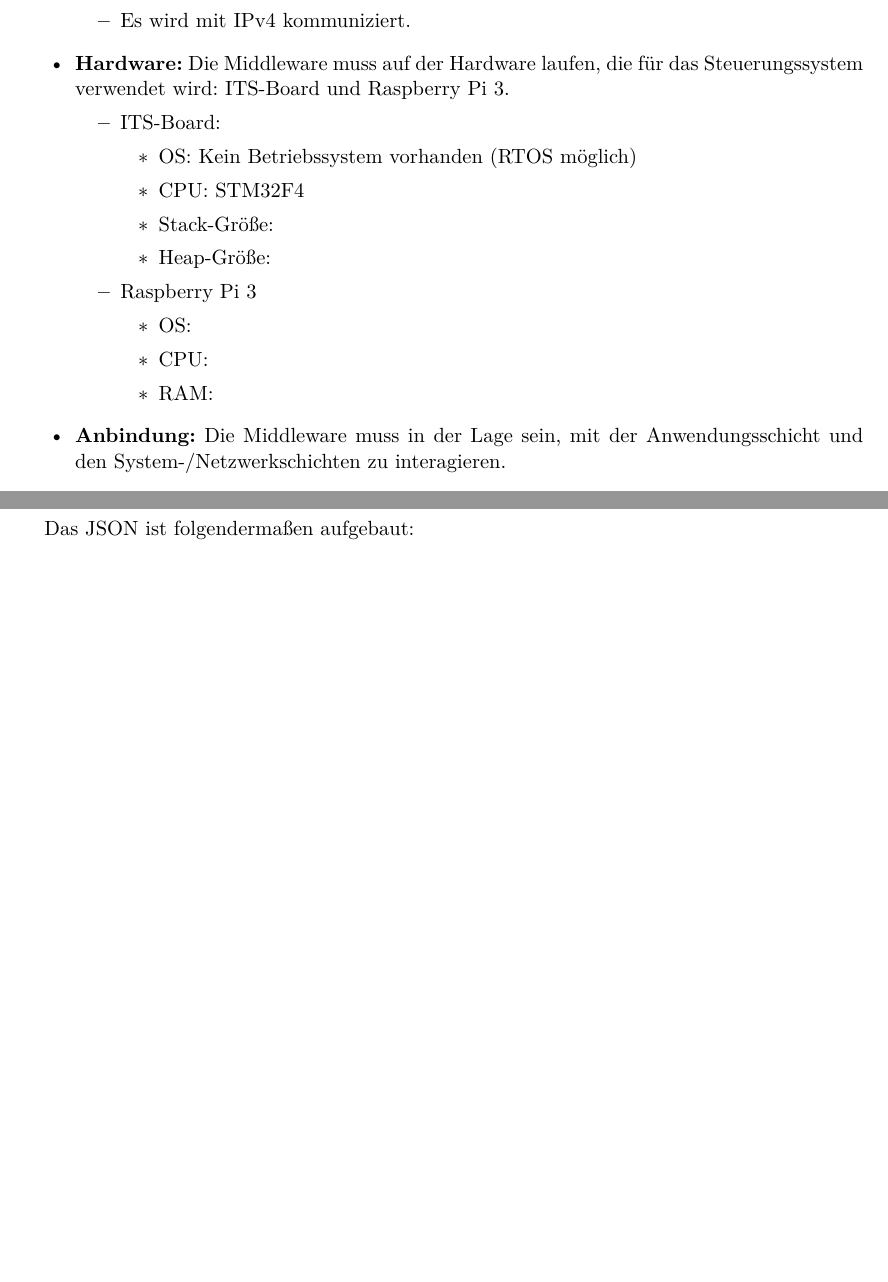
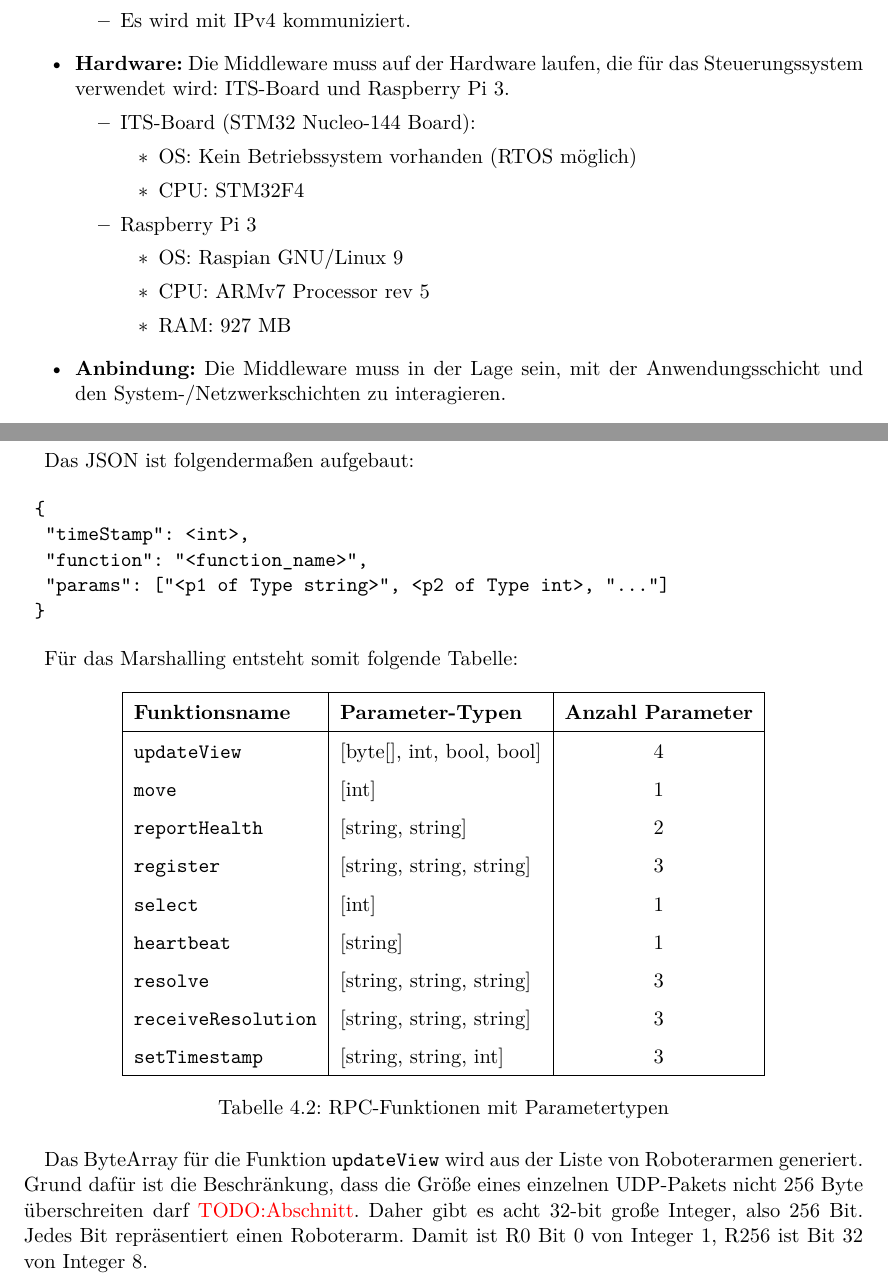
Before and after one commit to DavidDao1997/VS_Praktikum-2025-SoSe, a LaTeX document (Docs/Middleware/vs-arc42-dokumentation.tex, which reads Docs/Middleware/loesungsstrategie.tex, Docs/Middleware/randbedingungen.tex): two parts of pages 8 and 18 of 31 before the commit and two parts of pages 8 and 18 of 30 after it, joined at a grey line, cut so that both start at the same text, the shorter picture padded with empty space. Compiled offline with pdfLaTeX.

Commit message:
Add Text

```diff
--- a/Docs/Middleware/loesungsstrategie.tex
+++ b/Docs/Middleware/loesungsstrategie.tex
@@ -116,4 +116,48 @@ Die IDL dient der Serialisierung und Zuordnung der RPC Aufrufe. Zur Serialisieru
 \subsection{copy in/ copy out}
 Zum Senden der RPC werden die Nachrichten in eine Nachricht kopiert, damit direkte Speciherzugriffe verhindert werden.  \textcolor{red}{TODO:Quelle} Dafür wird ein Format gefunden das für alle Nodes im verteilten System gleich ist. Unter anderem ist JSON ein geeignetes Forma  \textcolor{red}{TODO:Quelle}.  Dieses ist einfach zu verstehen und an für diese Anwendung einen angemessenen Overhead. Zudem ist JSON ein offenener Standard. Andere Formate wie XML haben einen größeren Overhead und sind für die Umsetzung eher nicht geeignet, da auch das Parsen komplexer ist  \textcolor{red}{TODO:Quelle}.
 
+
 Das JSON ist folgendermaßen aufgebaut:
+
+\begin{verbatim}
+	{
+		"timeStamp": <int>,
+		"function": "<function_name>",
+		"params": ["<p1 of Type string>", <p2 of Type int>, "..."]
+	}
+\end{verbatim}
+
+
+Für das Marshalling entsteht somit folgende Tabelle:
+
+
+\begin{table}[h!]
+	\centering
+	\begin{tabular}{|l|l|c|}
+		\hline
+		\textbf{Funktionsname} & \textbf{Parameter-Typen} & \textbf{Anzahl Parameter} \\
+		\hline
+		\texttt{updateView} & [byte[], int, bool, bool] & 4 \\
+		\texttt{move} & [int] & 1 \\
+		%\texttt{registerActuator} & [string, bool] & 2 \\
+		\texttt{reportHealth} & [string, string] & 2 \\
+		\texttt{register} & [string, string, string] & 3 \\
+		\texttt{select} & [int] & 1 \\
+		\texttt{heartbeat} & [string] & 1 \\
+		\texttt{resolve} & [string, string, string] & 3 \\
+		\texttt{receiveResolution} & [string, string, string] & 3 \\
+		\texttt{setTimestamp} & [string, string, int] & 3 \\
+
+		\hline
+	\end{tabular}
+	\caption{RPC-Funktionen mit Parametertypen}
+\end{table}
+
+%void updateView(robots:String[],selected: int, error:bool, confirm: bool),
+%void move(ActuatorDirection:actuatorDirection),
+%void move(robotDirection:RobotDirection),
+%void registerActuator(actuatorName: String,isAlive: boolean),
+%void select(SelectDirection selectDirection),
+%void reportHealth(serviceName: String, subscription: String)
+
+Das ByteArray für die Funktion \texttt{updateView} wird aus der Liste von Roboterarmen generiert. Grund dafür ist die Beschränkung, dass die Größe eines einzelnen UDP-Pakets nicht 256 Byte überschreiten darf \textcolor{red}{TODO:Abschnitt}. Daher gibt es acht 32-bit große Integer, also 256 Bit. Jedes Bit repräsentiert einen Roboterarm. Damit ist R0 Bit 0 von Integer 1, R256 ist Bit 32 von Integer 8.
--- a/Docs/Middleware/randbedingungen.tex
+++ b/Docs/Middleware/randbedingungen.tex
@@ -18,19 +18,17 @@ Dieses Kapitel beschreibt die Rahmenbedingungen, unter denen die Middleware entw
     \end{itemize}
     \item \textbf{Hardware:} Die Middleware muss auf der Hardware laufen, die für das Steuerungssystem verwendet wird: ITS-Board und Raspberry Pi 3.
     \begin{itemize}
-    	\item ITS-Board:
+    	\item ITS-Board (STM32 Nucleo-144 Board):
     	\begin{itemize}
     		\item OS: Kein Betriebssystem vorhanden (RTOS möglich)
     		\item CPU: STM32F4
-    		\item Stack-Größe:
-    		\item Heap-Größe:
 
     	\end{itemize}
     	\item Raspberry Pi 3
     	\begin{itemize}
-    		\item OS:
-    		\item CPU:
-    		\item RAM:
+    		\item OS: Raspian GNU/Linux 9
+    		\item CPU: ARMv7 Processor rev 5
+    		\item RAM: 927 MB
 
     	\end{itemize}
     \end{itemize}
```
Also changed, not shown: Docs/Middleware/bausteinsicht.tex (+8 -9 lines), Docs/Middleware/einfuehrung.tex (+2 -2 lines), Docs/Middleware/laufzeitsicht.tex (+10 -11 lines), Docs/Middleware/vs-arc42-dokumentation.pdf.
